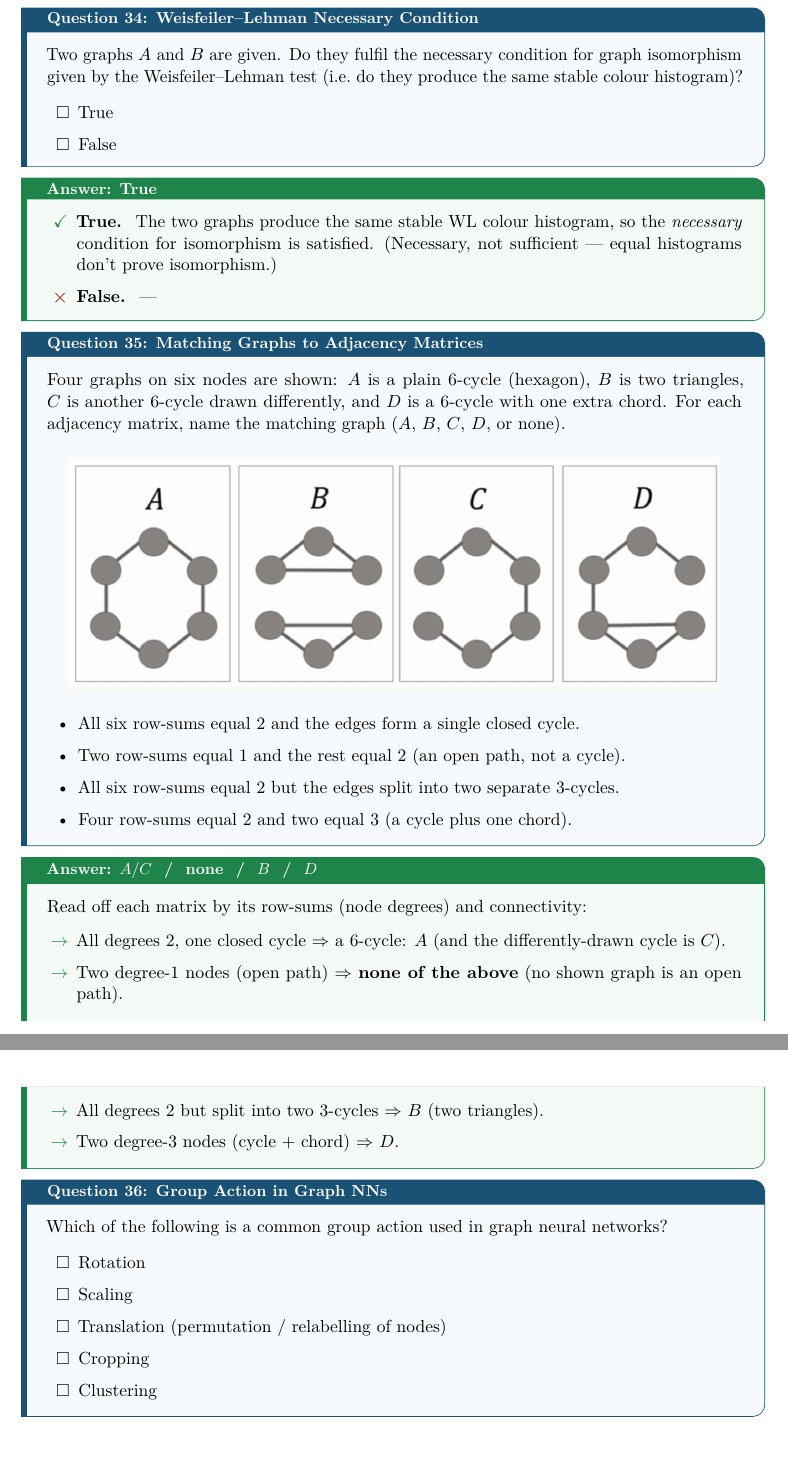
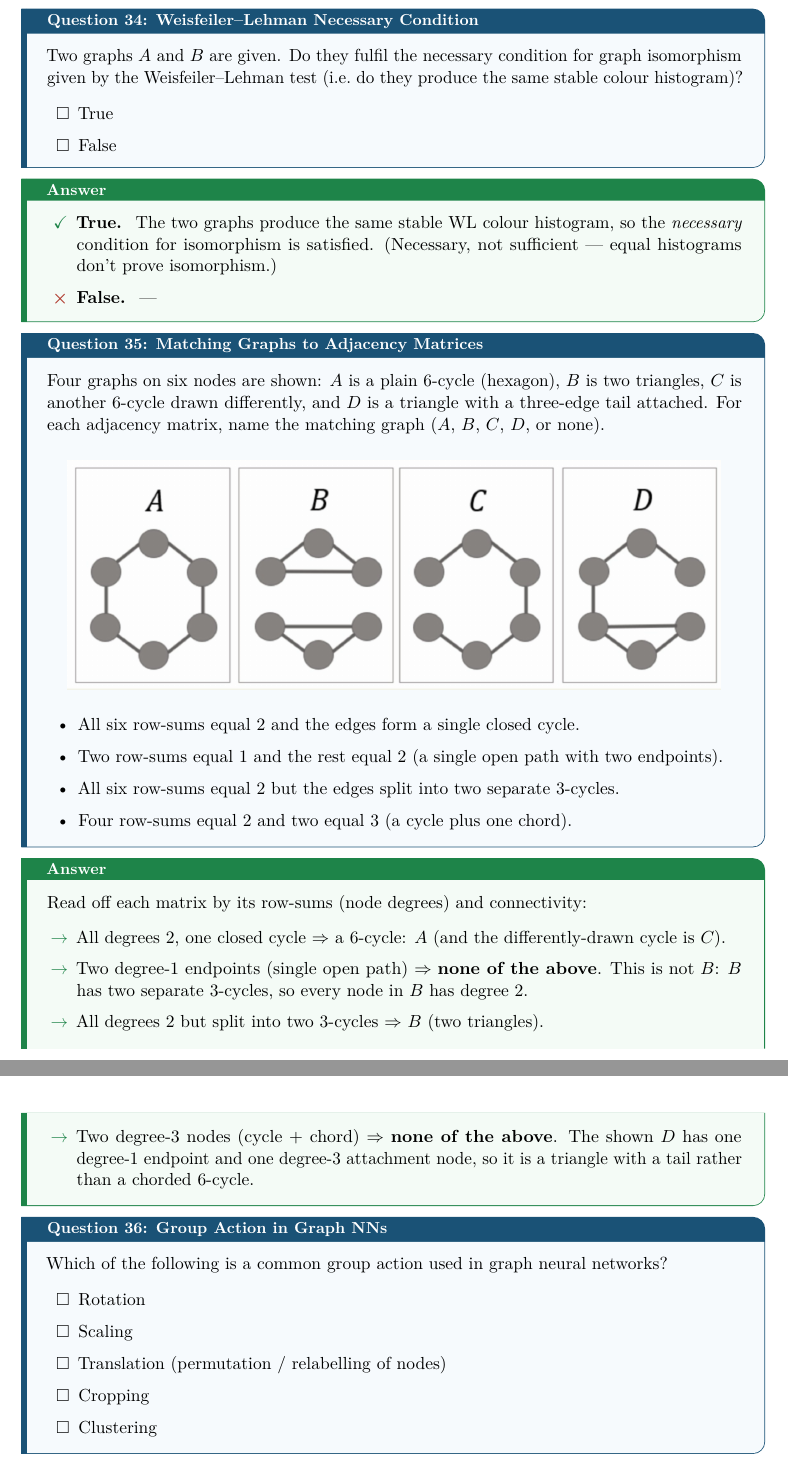
Before and after one commit to steveTgit/AI_Master, a LaTeX problem sheet (courses/dl-architectures-generative-techniques/exams_solutions.tex): two parts of pages 21 and 22 of 24, joined at a grey line, cut so that both start at the same text. Compiled offline with pdfLaTeX.

Commit message:
Clarify graph descriptions and answer labels
Fix incorrect wording and answer keys in the GNN exam materials: update the description of graph D from a chorded 6-cycle to a triangle with a three-edge tail, clarify the open-path wording to emphasize two endpoints, and adjust solution mappings so the chorded-cycle case is marked as none (D is a triangle+tail). Also simplify answer box headings by removing the dynamic "Answer: <text>" label in answer and answerprose environments. Updated corresponding PDFs.

```diff
--- a/courses/dl-architectures-generative-techniques/exams_solutions.tex
+++ b/courses/dl-architectures-generative-techniques/exams_solutions.tex
@@ -144,7 +144,7 @@
 %     \no{C}  reason why wrong (esp. for tricky near-misses) ...
 %   \end{answer}
 \newenvironment{answer}[1]{%
-  \begin{keybox}[Answer: \textbf{#1}]%
+  \begin{keybox}[Answer]%
   \begin{itemize}[leftmargin=1.7em,itemsep=1.5pt,topsep=2pt]}%
   {\end{itemize}\end{keybox}}
 \newcommand{\yes}[1]{\item[\textcolor{ok}{\ensuremath{\checkmark}}]\textbf{#1.}\ }
@@ -153,7 +153,7 @@
 % Prose answer box — for calculations and labelling questions.
 % Usage:  \begin{answerprose}{result}  working / explanation  \end{answerprose}
 \newenvironment{answerprose}[1]{%
-  \begin{keybox}[Answer: \textbf{#1}]}%
+  \begin{keybox}[Answer]}%
   {\end{keybox}}
 
 % ── Math macros ──────────────────────────────────────────
@@ -923,23 +923,23 @@ given by the Weisfeiler--Lehman test (i.e.\ do they produce the same stable colo
 
 \questiontitle{Matching Graphs to Adjacency Matrices}
 Four graphs on six nodes are shown: $A$ is a plain $6$-cycle (hexagon), $B$ is two triangles,
-$C$ is another $6$-cycle drawn differently, and $D$ is a $6$-cycle with one extra chord.
+$C$ is another $6$-cycle drawn differently, and $D$ is a triangle with a three-edge tail attached.
 For each adjacency matrix, name the matching graph ($A$, $B$, $C$, $D$, or none).
 \examfigure[width=0.94\linewidth]{figures/exam-gnn-candidate-graphs.png}
 \begin{itemize}[leftmargin=1.8em]
   \item All six row-sums equal $2$ and the edges form a single closed cycle.
-  \item Two row-sums equal $1$ and the rest equal $2$ (an open path, not a cycle).
+  \item Two row-sums equal $1$ and the rest equal $2$ (a single open path with two endpoints).
   \item All six row-sums equal $2$ but the edges split into two separate $3$-cycles.
   \item Four row-sums equal $2$ and two equal $3$ (a cycle plus one chord).
 \end{itemize}
 \closequestion
-\begin{answerprose}{$A/C$ \ / \ none \ / \ $B$ \ / \ $D$}
+\begin{answerprose}{$A/C$ \ / \ none \ / \ $B$ \ / \ none}
 Read off each matrix by its row-sums (node degrees) and connectivity:
 \begin{itemize}[leftmargin=1.7em,itemsep=1.5pt,topsep=2pt]
   \item[\textcolor{ok}{$\to$}] All degrees $2$, one closed cycle $\Rightarrow$ a $6$-cycle: \textbf{$A$} (and the differently-drawn cycle is \textbf{$C$}).
-  \item[\textcolor{ok}{$\to$}] Two degree-$1$ nodes (open path) $\Rightarrow$ \textbf{none of the above} (no shown graph is an open path).
+  \item[\textcolor{ok}{$\to$}] Two degree-$1$ endpoints (single open path) $\Rightarrow$ \textbf{none of the above}. This is not \textbf{$B$}: $B$ has two separate $3$-cycles, so every node in $B$ has degree $2$.
   \item[\textcolor{ok}{$\to$}] All degrees $2$ but split into two $3$-cycles $\Rightarrow$ \textbf{$B$} (two triangles).
-  \item[\textcolor{ok}{$\to$}] Two degree-$3$ nodes (cycle $+$ chord) $\Rightarrow$ \textbf{$D$}.
+  \item[\textcolor{ok}{$\to$}] Two degree-$3$ nodes (cycle $+$ chord) $\Rightarrow$ \textbf{none of the above}. The shown \textbf{$D$} has one degree-$1$ endpoint and one degree-$3$ attachment node, so it is a triangle with a tail rather than a chorded $6$-cycle.
 \end{itemize}
 \end{answerprose}
 
```
Also changed, not shown: courses/dl-architectures-generative-techniques/exams.tex (+6 -5 lines), 2 other files.
